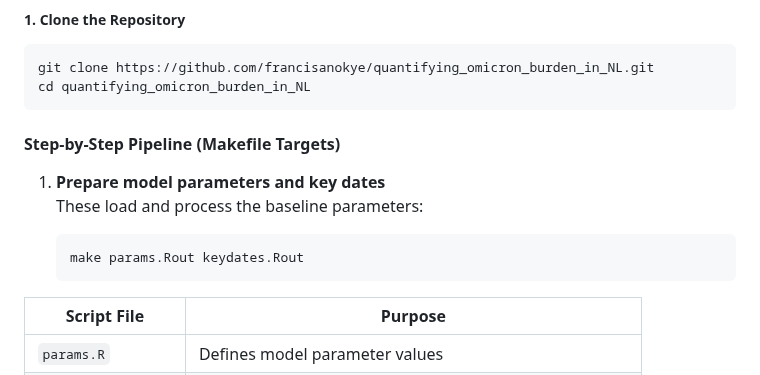
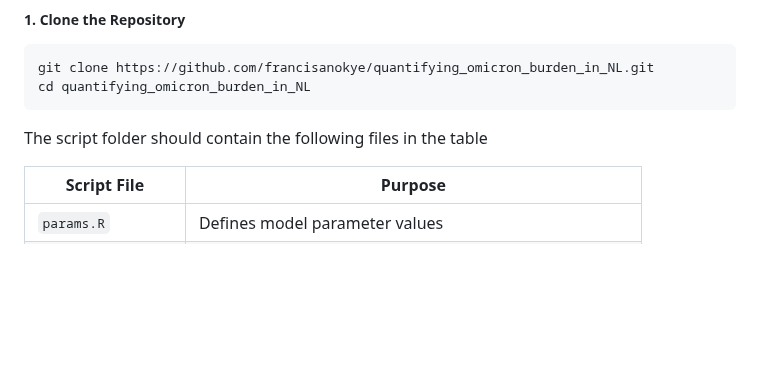
Before and after one commit to francisanokye/quantifying_omicron_burden_in_NL, a Markdown page: README.md, the part around the change. GitHub-like rendering; blank space fills up the shorter version.

````diff
--- a/README.md
+++ b/README.md
@@ -42,14 +42,7 @@ git clone https://github.com/francisanokye/quantifying_omicron_burden_in_NL.git
 cd quantifying_omicron_burden_in_NL
 ```
 
-#### Step-by-Step Pipeline (Makefile Targets)
-
-1. **Prepare model parameters and key dates**
-   These load and process the baseline parameters:
-
-   ```bash
-   make params.Rout keydates.Rout
-   ```
+The script folder should contain the following files in the table
 
 | Script File                        | Purpose                                                    |
 | ---------------------------------- | ---------------------------------------------------------- |
````
